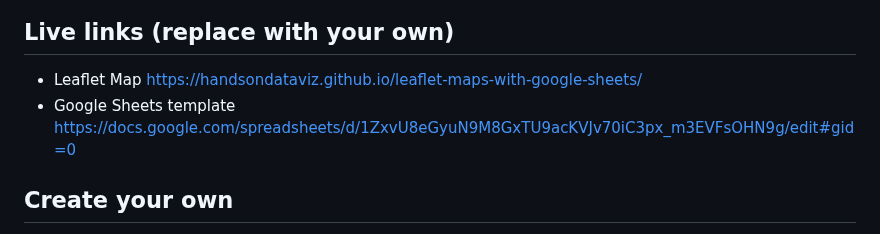
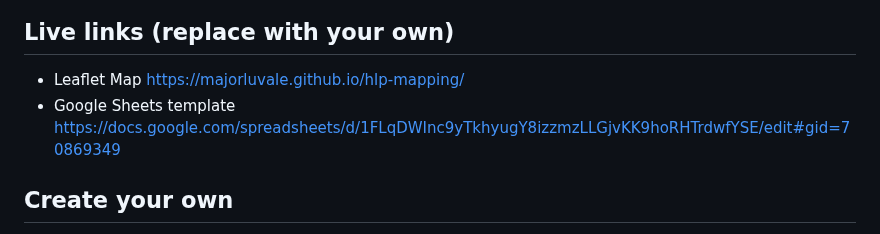
Before and after one commit to majorluvale/hlp-mapping, a Markdown page: README.md, the part around the change. Drawn GitHub-style.

```diff
--- a/README.md
+++ b/README.md
@@ -4,8 +4,8 @@ Customize Leaflet maps with a linked Google Sheets template or CSV files and Geo
 ![Preview](preview.jpg)
 
 ## Live links (replace with your own)
-- Leaflet Map https://handsondataviz.github.io/leaflet-maps-with-google-sheets/
-- Google Sheets template https://docs.google.com/spreadsheets/d/1ZxvU8eGyuN9M8GxTU9acKVJv70iC3px_m3EVFsOHN9g/edit#gid=0
+- Leaflet Map https://majorluvale.github.io/hlp-mapping/
+- Google Sheets template https://docs.google.com/spreadsheets/d/1FLqDWInc9yTkhyugY8izzmzLLGjvKK9hoRHTrdwfYSE/edit#gid=70869349
 
 ## Create your own
 See step-by-step tutorial in *Hands-On Data Visualization* https://handsondataviz.org/leaflet-maps-with-google-sheets.html
```
